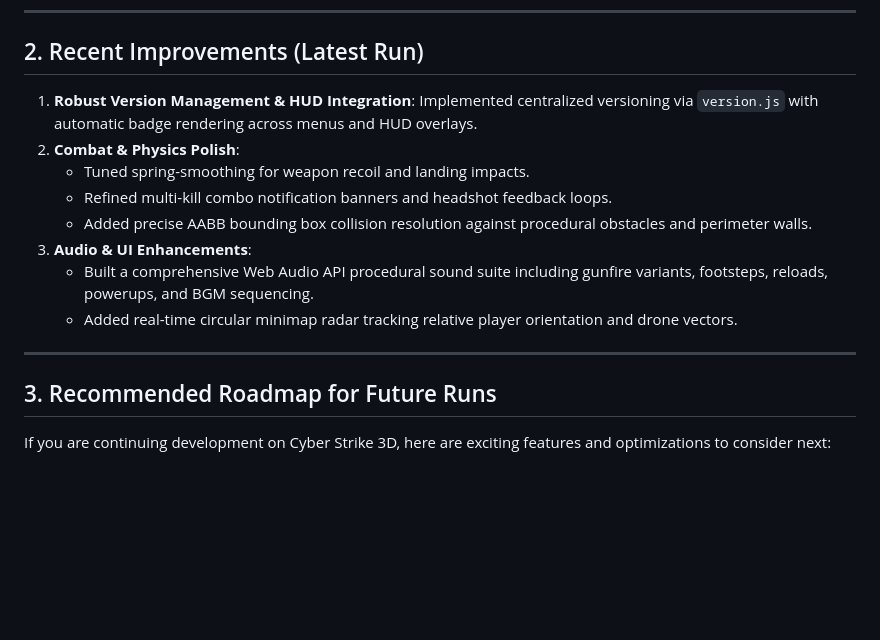
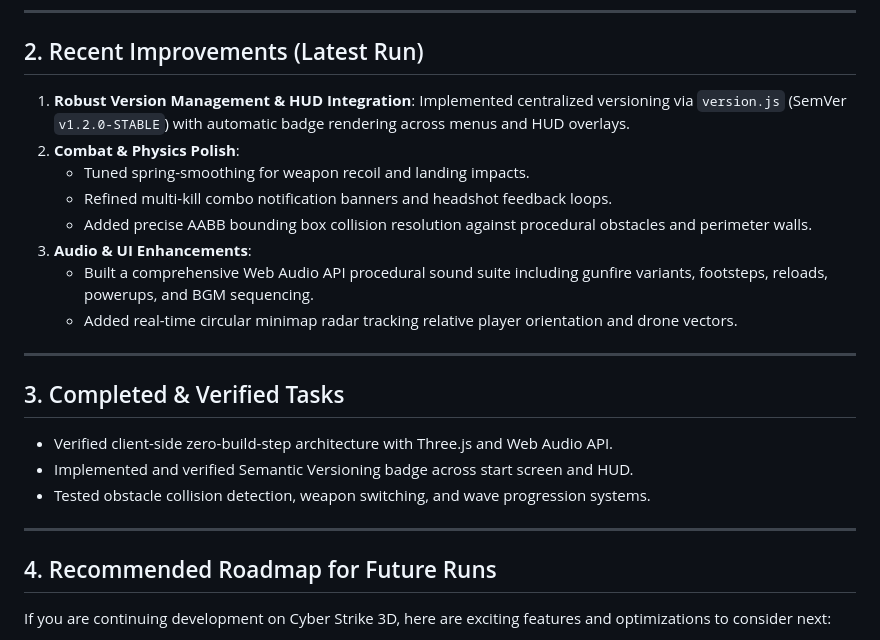
Before and after one commit to IsoRisu/risubot_sandbox, a Markdown page: handoff.md, the part around the change. GitHub-like rendering; blank space fills up the shorter version.

Commit message:
Sandbox update (1 file(s))

```diff
--- a/handoff.md
+++ b/handoff.md
@@ -21,7 +21,7 @@ The game is a client-side, zero-build-step 3D First Person Shooter built entirel
 
 ## 2. Recent Improvements (Latest Run)
 
-1. **Robust Version Management & HUD Integration**: Implemented centralized versioning via `version.js` with automatic badge rendering across menus and HUD overlays.
+1. **Robust Version Management & HUD Integration**: Implemented centralized versioning via `version.js` (SemVer `v1.2.0-STABLE`) with automatic badge rendering across menus and HUD overlays.
 2. **Combat & Physics Polish**:
    - Tuned spring-smoothing for weapon recoil and landing impacts.
    - Refined multi-kill combo notification banners and headshot feedback loops.
@@ -32,7 +32,14 @@ The game is a client-side, zero-build-step 3D First Person Shooter built entirel
 
 ---
 
-## 3. Recommended Roadmap for Future Runs
+## 3. Completed & Verified Tasks
+- Verified client-side zero-build-step architecture with Three.js and Web Audio API.
+- Implemented and verified Semantic Versioning badge across start screen and HUD.
+- Tested obstacle collision detection, weapon switching, and wave progression systems.
+
+---
+
+## 4. Recommended Roadmap for Future Runs
 
 If you are continuing development on Cyber Strike 3D, here are exciting features and optimizations to consider next:
 
```
